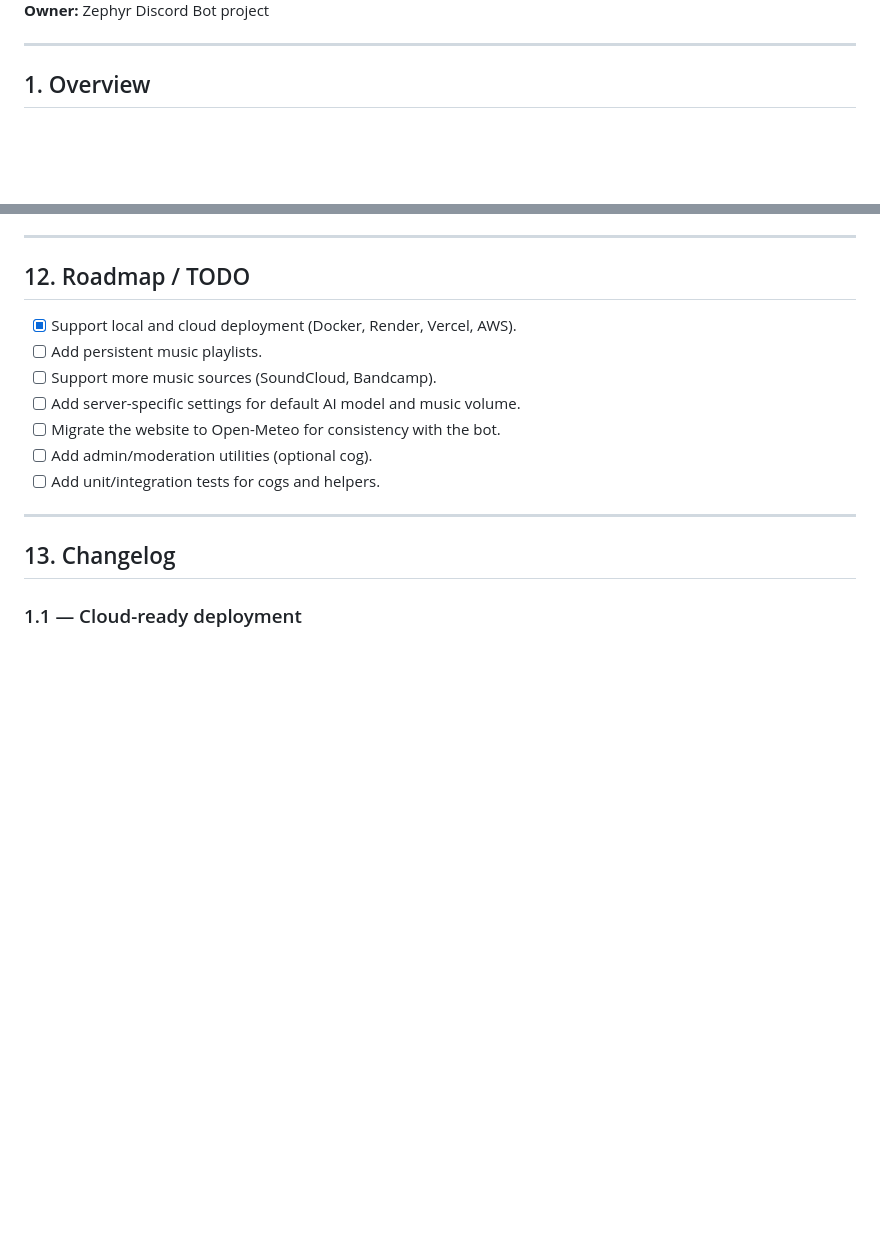
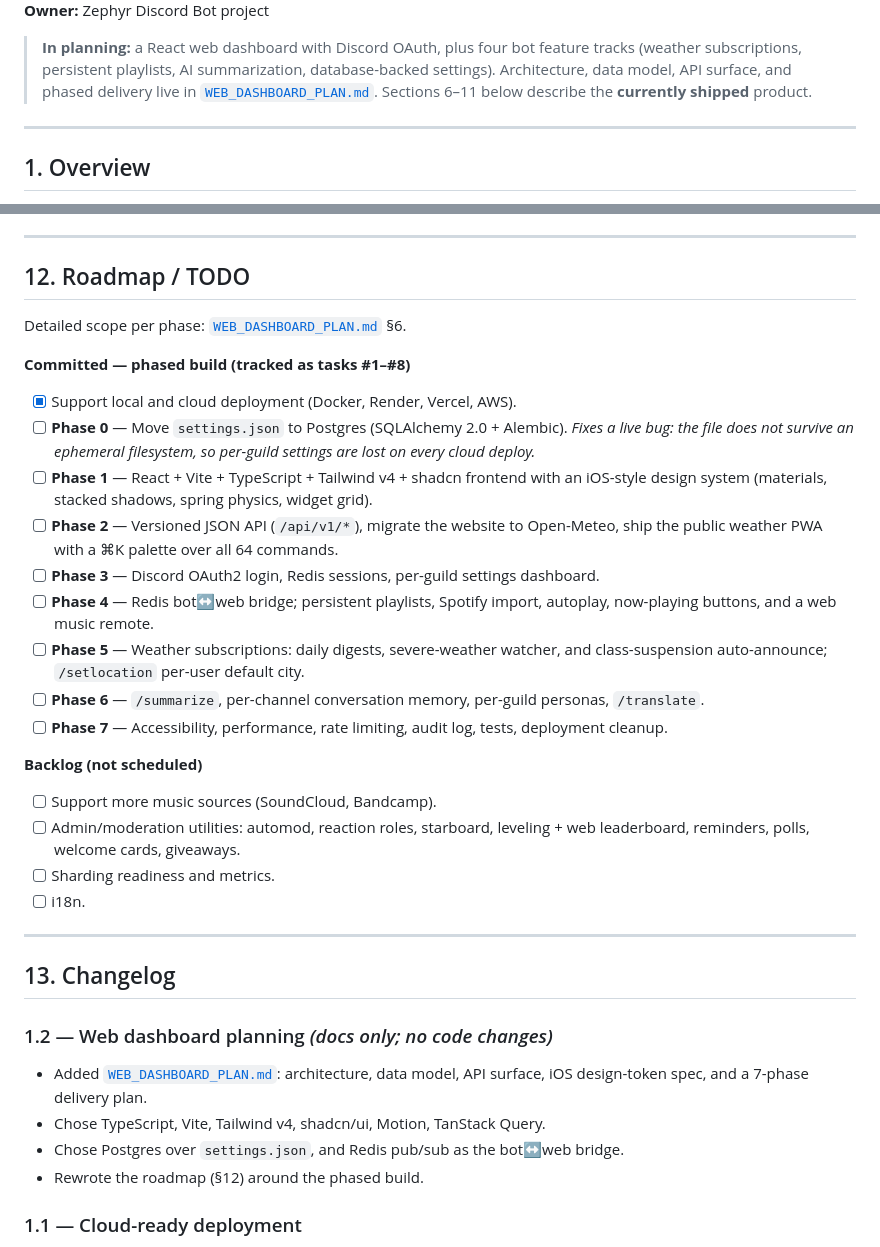
Before and after one commit to Mist10148/Zephyr-Discord-Bot, a Markdown page: docs/PRD.md, 2 parts joined by grey strips. Rendered like a GitHub page; blank space fills up the shorter version.

Commit message:
docs: update PRD with version 1.2 details and roadmap for web dashboard planning

```diff
--- a/docs/PRD.md
+++ b/docs/PRD.md
@@ -5,4 +5,10 @@
 **Owner:** Zephyr Discord Bot project
+
+> **In planning:** a React web dashboard with Discord OAuth, plus four bot feature tracks
+> (weather subscriptions, persistent playlists, AI summarization, database-backed settings).
+> Architecture, data model, API surface, and phased delivery live in
+> [`WEB_DASHBOARD_PLAN.md`](WEB_DASHBOARD_PLAN.md). Sections 6–11 below describe the
+> **currently shipped** product.
 
 ---
 
@@ -247,17 +253,46 @@ Additional permissions needed at invite time:
 
 ## 12. Roadmap / TODO
 
+Detailed scope per phase: [`WEB_DASHBOARD_PLAN.md`](WEB_DASHBOARD_PLAN.md) §6.
+
+**Committed — phased build (tracked as tasks #1–#8)**
+
 - [x] Support local and cloud deployment (Docker, Render, Vercel, AWS).
-- [ ] Add persistent music playlists.
+- [ ] **Phase 0** — Move `settings.json` to Postgres (SQLAlchemy 2.0 + Alembic). *Fixes a live
+      bug: the file does not survive an ephemeral filesystem, so per-guild settings are lost on
+      every cloud deploy.*
+- [ ] **Phase 1** — React + Vite + TypeScript + Tailwind v4 + shadcn frontend with an
+      iOS-style design system (materials, stacked shadows, spring physics, widget grid).
+- [ ] **Phase 2** — Versioned JSON API (`/api/v1/*`), migrate the website to Open-Meteo,
+      ship the public weather PWA with a ⌘K palette over all 64 commands.
+- [ ] **Phase 3** — Discord OAuth2 login, Redis sessions, per-guild settings dashboard.
+- [ ] **Phase 4** — Redis bot↔web bridge; persistent playlists, Spotify import, autoplay,
+      now-playing buttons, and a web music remote.
+- [ ] **Phase 5** — Weather subscriptions: daily digests, severe-weather watcher, and
+      class-suspension auto-announce; `/setlocation` per-user default city.
+- [ ] **Phase 6** — `/summarize`, per-channel conversation memory, per-guild personas,
+      `/translate`.
+- [ ] **Phase 7** — Accessibility, performance, rate limiting, audit log, tests,
+      deployment cleanup.
+
+**Backlog (not scheduled)**
+
 - [ ] Support more music sources (SoundCloud, Bandcamp).
-- [ ] Add server-specific settings for default AI model and music volume.
-- [ ] Migrate the website to Open-Meteo for consistency with the bot.
-- [ ] Add admin/moderation utilities (optional cog).
-- [ ] Add unit/integration tests for cogs and helpers.
+- [ ] Admin/moderation utilities: automod, reaction roles, starboard, leveling + web
+      leaderboard, reminders, polls, welcome cards, giveaways.
+- [ ] Sharding readiness and metrics.
+- [ ] i18n.
 
 ---
 
 ## 13. Changelog
+
+### 1.2 — Web dashboard planning *(docs only; no code changes)*
+- Added [`WEB_DASHBOARD_PLAN.md`](WEB_DASHBOARD_PLAN.md): architecture, data model, API
+  surface, iOS design-token spec, and a 7-phase delivery plan.
+- Chose TypeScript, Vite, Tailwind v4, shadcn/ui, Motion, TanStack Query.
+- Chose Postgres over `settings.json`, and Redis pub/sub as the bot↔web bridge.
+- Rewrote the roadmap (§12) around the phased build.
 
 ### 1.1 — Cloud-ready deployment
 - Added cross-platform FFmpeg/Opus detection for Linux, macOS, and Windows.
```
Also changed, not shown: other parts of docs/PRD.md (+2 -2 lines).
